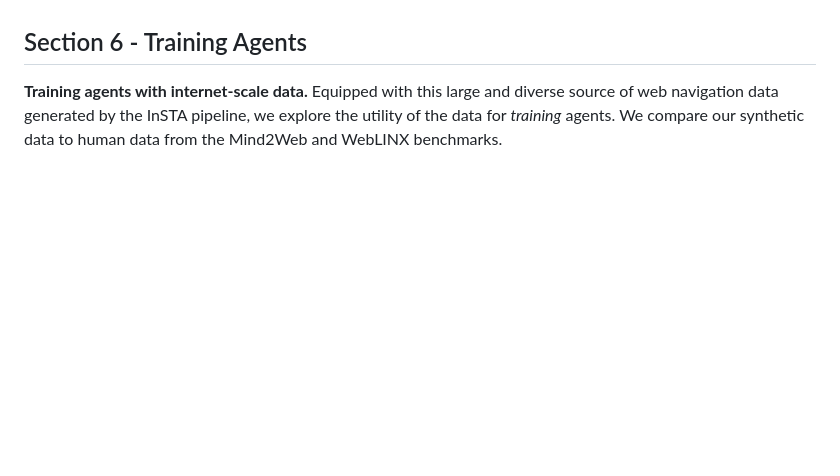
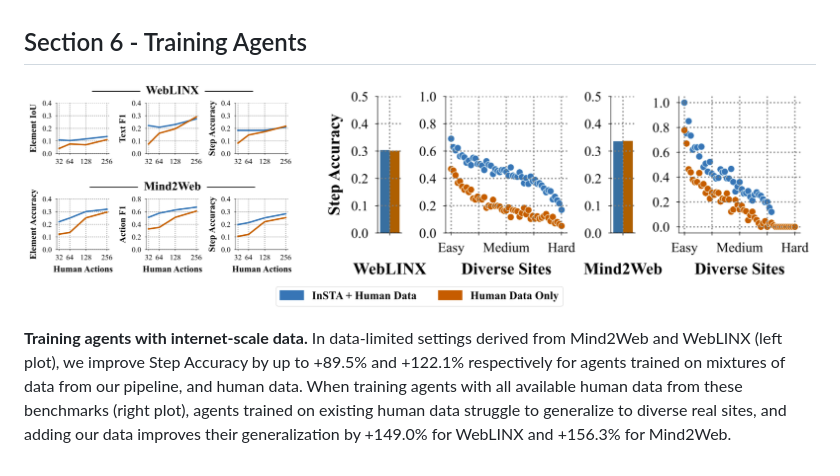
Before and after one commit to data-for-agents/data-for-agents.github.io, a Markdown page: README.md, the part around one of its changes. Drawn GitHub-style; blank space fills up the shorter version.

```diff
--- a/README.md
+++ b/README.md
@@ -24,4 +24,6 @@ The following links are NOT ANONYMOUS.
 
 ## Section 6 - Training Agents
 
-**Training agents with internet-scale data.** Equipped with this large and diverse source of web navigation data generated by the InSTA pipeline, we explore the utility of the data for *training* agents. We compare our synthetic data to human data from the Mind2Web and WebLINX benchmarks.
+![Training Results](./static/images/training-results.png)
+
+**Training agents with internet-scale data.** In data-limited settings derived from Mind2Web and WebLINX (left plot), we improve Step Accuracy by up to +89.5% and +122.1% respectively for agents trained on mixtures of data from our pipeline, and human data. When training agents with all available human data from these benchmarks (right plot), agents trained on existing human data struggle to generalize to diverse real sites, and adding our data improves their generalization by +149.0% for WebLINX and +156.3% for Mind2Web.
```
Also changed, not shown: other parts of README.md (+1 -1 lines).
